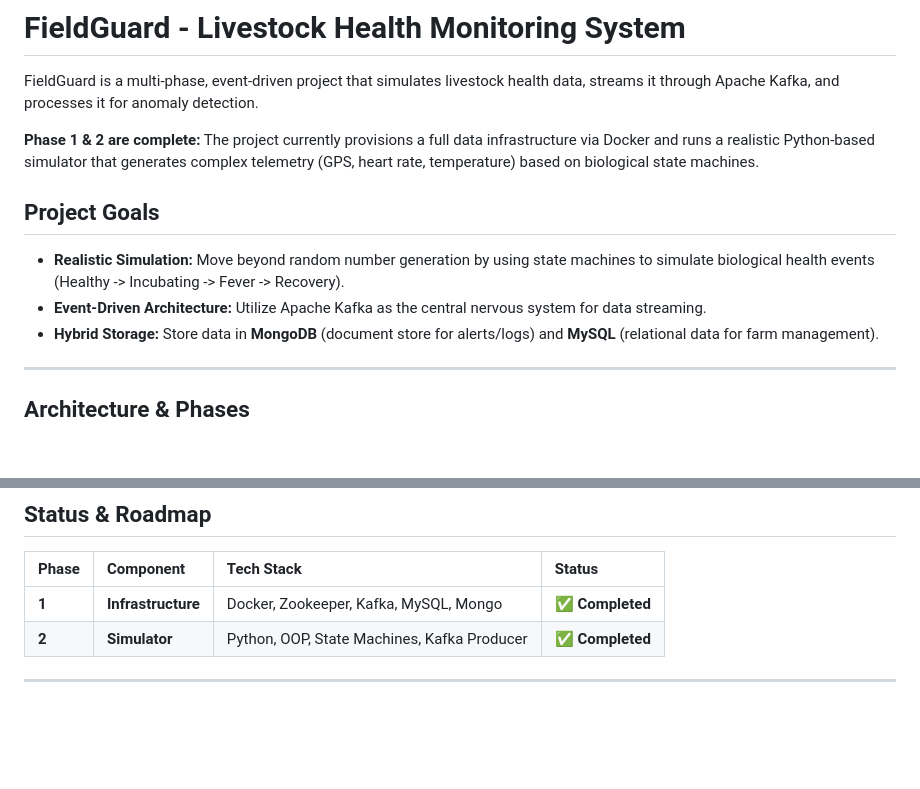
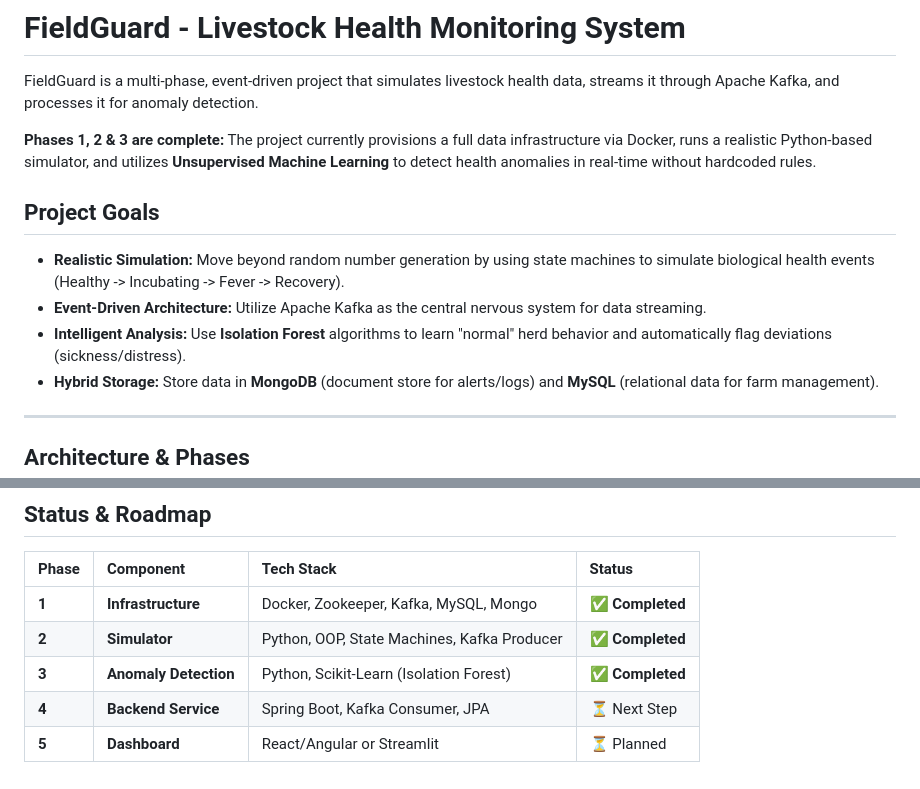
Before and after one commit to TN456/FieldGuard, a Markdown page: README.md, 2 parts joined by grey strips. Rendered like a GitHub page; blank space fills up the shorter version.

```diff
--- a/README.md
+++ b/README.md
@@ -2,12 +2,13 @@
 
 FieldGuard is a multi-phase, event-driven project that simulates livestock health data, streams it through Apache Kafka, and processes it for anomaly detection.
 
-**Phase 1 & 2 are complete:** The project currently provisions a full data infrastructure via Docker and runs a realistic Python-based simulator that generates complex telemetry (GPS, heart rate, temperature) based on biological state machines.
+**Phases 1, 2 & 3 are complete:** The project currently provisions a full data infrastructure via Docker, runs a realistic Python-based simulator, and utilizes **Unsupervised Machine Learning** to detect health anomalies in real-time without hardcoded rules.
 
 ## Project Goals
 
 - **Realistic Simulation:** Move beyond random number generation by using state machines to simulate biological health events (Healthy -> Incubating -> Fever -> Recovery).
 - **Event-Driven Architecture:** Utilize Apache Kafka as the central nervous system for data streaming.
+- **Intelligent Analysis:** Use **Isolation Forest** algorithms to learn "normal" herd behavior and automatically flag deviations (sickness/distress).
 - **Hybrid Storage:** Store data in **MongoDB** (document store for alerts/logs) and **MySQL** (relational data for farm management).
 
 ---
@@ -155,5 +191,6 @@ You should see a stream of JSON data appearing in real-time.
 | :--- | :--- | :--- | :--- |
 | **1** | **Infrastructure** | Docker, Zookeeper, Kafka, MySQL, Mongo | ✅ **Completed** |
 | **2** | **Simulator** | Python, OOP, State Machines, Kafka Producer | ✅ **Completed** |
-
----
+| **3** | **Anomaly Detection** | Python, Scikit-Learn (Isolation Forest) | ✅ **Completed** |
+| **4** | **Backend Service** | Spring Boot, Kafka Consumer, JPA | ⏳ Next Step |
+| **5** | **Dashboard** | React/Angular or Streamlit | ⏳ Planned |
```
Also changed, not shown: other parts of README.md (+46 -11 lines).
